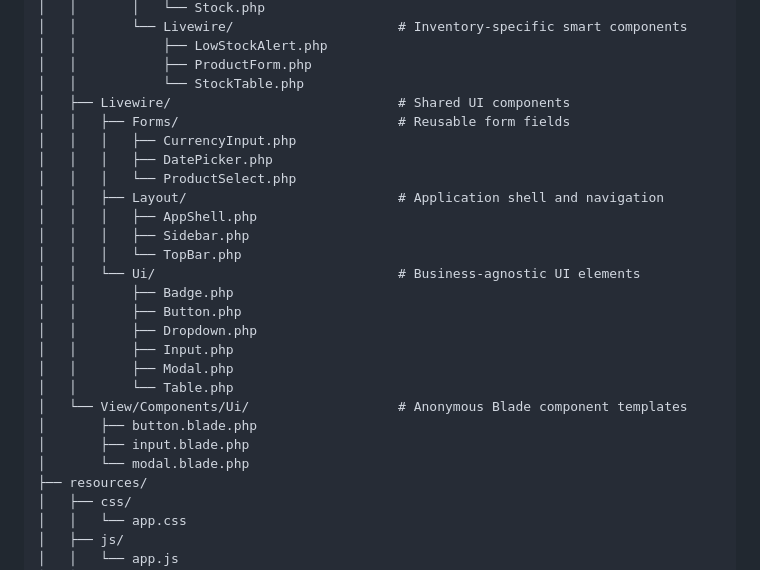
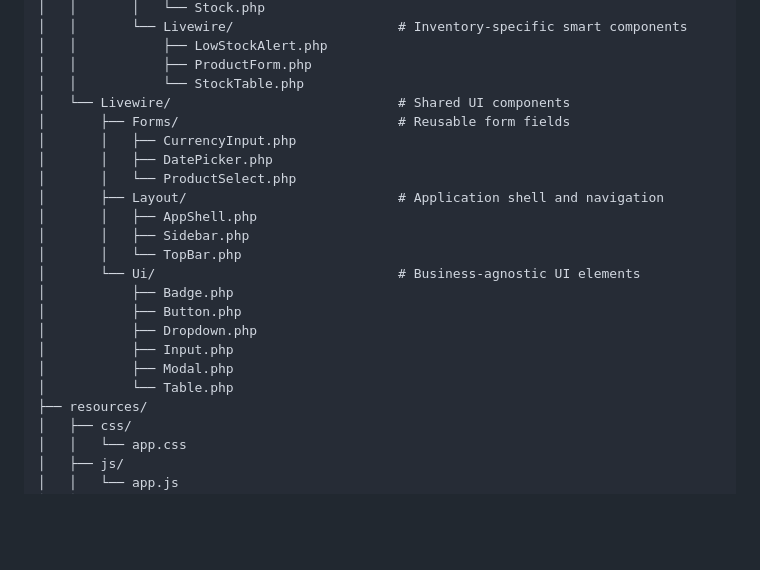
Before and after one commit to Masc20/EASYPOS, a Markdown page: README.md, the part around the change. Rendered like a GitHub page; blank space fills up the shorter version.

Commit message:
ref: reorganize Livewire components structure in README.md

```diff
--- a/README.md
+++ b/README.md
@@ -33,26 +33,22 @@
 │   │           ├── LowStockAlert.php
 │   │           ├── ProductForm.php
 │   │           └── StockTable.php
-│   ├── Livewire/                             # Shared UI components
-│   │   ├── Forms/                            # Reusable form fields
-│   │   │   ├── CurrencyInput.php
-│   │   │   ├── DatePicker.php
-│   │   │   └── ProductSelect.php
-│   │   ├── Layout/                           # Application shell and navigation
-│   │   │   ├── AppShell.php
-│   │   │   ├── Sidebar.php
-│   │   │   └── TopBar.php
-│   │   └── Ui/                               # Business-agnostic UI elements
-│   │       ├── Badge.php
-│   │       ├── Button.php
-│   │       ├── Dropdown.php
-│   │       ├── Input.php
-│   │       ├── Modal.php
-│   │       └── Table.php
-│   └── View/Components/Ui/                   # Anonymous Blade component templates
-│       ├── button.blade.php
-│       ├── input.blade.php
-│       └── modal.blade.php
+│   └── Livewire/                             # Shared UI components
+│       ├── Forms/                            # Reusable form fields
+│       │   ├── CurrencyInput.php
+│       │   ├── DatePicker.php
+│       │   └── ProductSelect.php
+│       ├── Layout/                           # Application shell and navigation
+│       │   ├── AppShell.php
+│       │   ├── Sidebar.php
+│       │   └── TopBar.php
+│       └── Ui/                               # Business-agnostic UI elements
+│           ├── Badge.php
+│           ├── Button.php
+│           ├── Dropdown.php
+│           ├── Input.php
+│           ├── Modal.php
+│           └── Table.php
 ├── resources/
 │   ├── css/
 │   │   └── app.css
```
